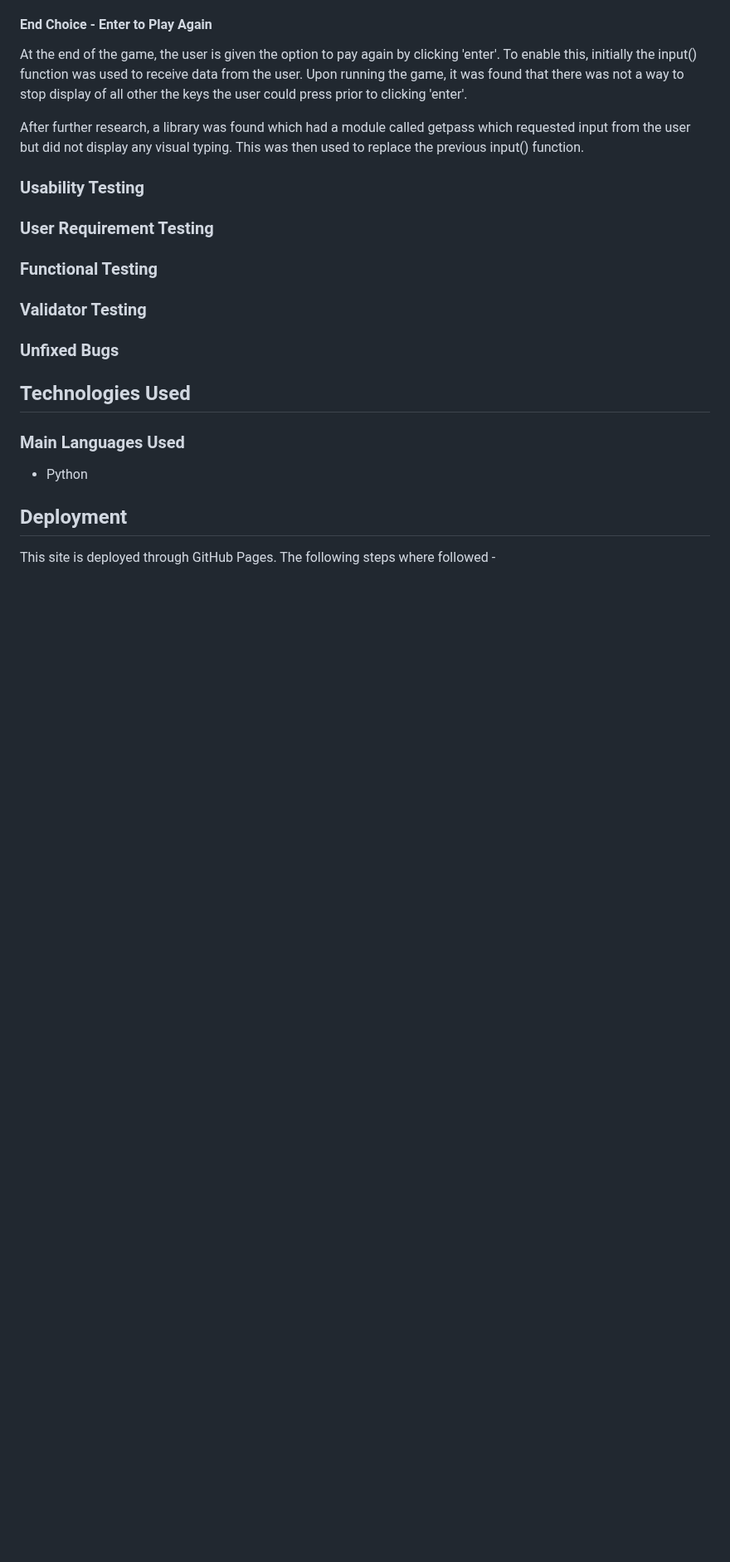
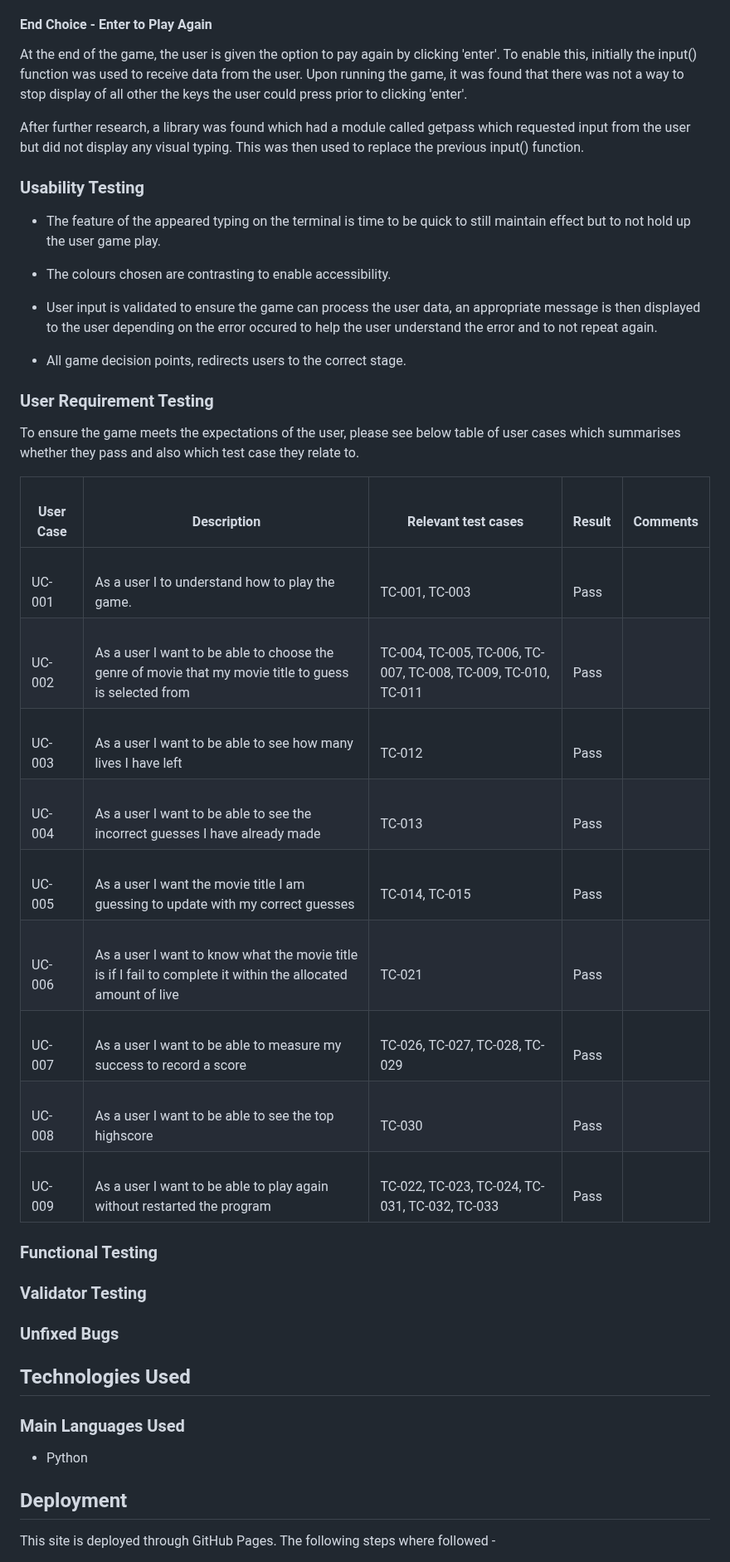
Before and after one commit to NDOMINEY/movie-hangman, a Markdown page: README.md, the part around the change. Shown at 83% size. Drawn GitHub-style; blank space fills up the shorter version.

Commit message:
Add user requirements and tests to README
- Add user requirements to README
- Add table with user cases summarising test and whether they pass

```diff
--- a/README.md
+++ b/README.md
@@ -162,7 +162,29 @@ After further research, a library was found which had a module called getpass wh
 
 ### Usability Testing
 
+- The feature of the appeared typing on the terminal is time to be quick to still maintain effect but to not hold up the user game play.
+
+- The colours chosen are contrasting to enable accessibility.
+
+- User input is validated to ensure the game can process the user data, an appropriate message is then displayed to the user depending on the error occured to help the user understand the error and to not repeat again.
+
+- All game decision points, redirects users to the correct stage.
+
 ### User Requirement Testing
+
+To ensure the game meets the expectations of the user, please see below table of user cases which summarises whether they pass and also which test case they relate to.
+
+|  <br>User Case  |  <br>Description                                                                                                    |  <br>Relevant test cases                                             |  <br>Result  |  <br>Comments  |
+|-----------------|---------------------------------------------------------------------------------------------------------------------|----------------------------------------------------------------------|--------------|----------------|
+|  <br>UC-001     |  <br>As a user I to understand how to play the game.                                                                |  <br>TC-001, TC-003                                                  |  <br>Pass    |  <br>          |
+|  <br>UC-002     |  <br>As a user I want to be able to choose the genre of movie that my movie title to guess is selected from         |  <br>TC-004, TC-005, TC-006, TC-007, TC-008, TC-009, TC-010, TC-011  |  <br>Pass    |  <br>          |
+|  <br>UC-003     |  <br>As a user I want to be able to see how many lives I have left                                                  |  <br>TC-012                                                          |  <br>Pass    |  <br>          |
+|  <br>UC-004     |  <br>As a user I want to be able to see the incorrect guesses I have already made                                   |  <br>TC-013                                                          |  <br>Pass    |  <br>          |
+|  <br>UC-005     |  <br>As a user I want the movie title I am guessing to update with my correct guesses                               |  <br>TC-014, TC-015                                                  |  <br>Pass    |  <br>          |
+|  <br>UC-006     |  <br>As a user I want to know what the movie title is if I fail to complete it within the allocated amount of live  |  <br>TC-021                                                          |  <br>Pass    |  <br>          |
+|  <br>UC-007     |  <br>As a user I want to be able to measure my success to record a score                                            |  <br>TC-026, TC-027, TC-028, TC-029                                  |  <br>Pass    |  <br>          |
+|  <br>UC-008     |  <br>As a user I want to be able to see the top highscore                                                           |  <br>TC-030                                                          |  <br>Pass    |  <br>          |
+|  <br>UC-009     |  <br>As a user I want to be able to play again without restarted the program                                        |  <br>TC-022, TC-023, TC-024, TC-031, TC-032, TC-033                  |  <br>Pass    |  <br>          |
 
 ### Functional Testing
 
```
